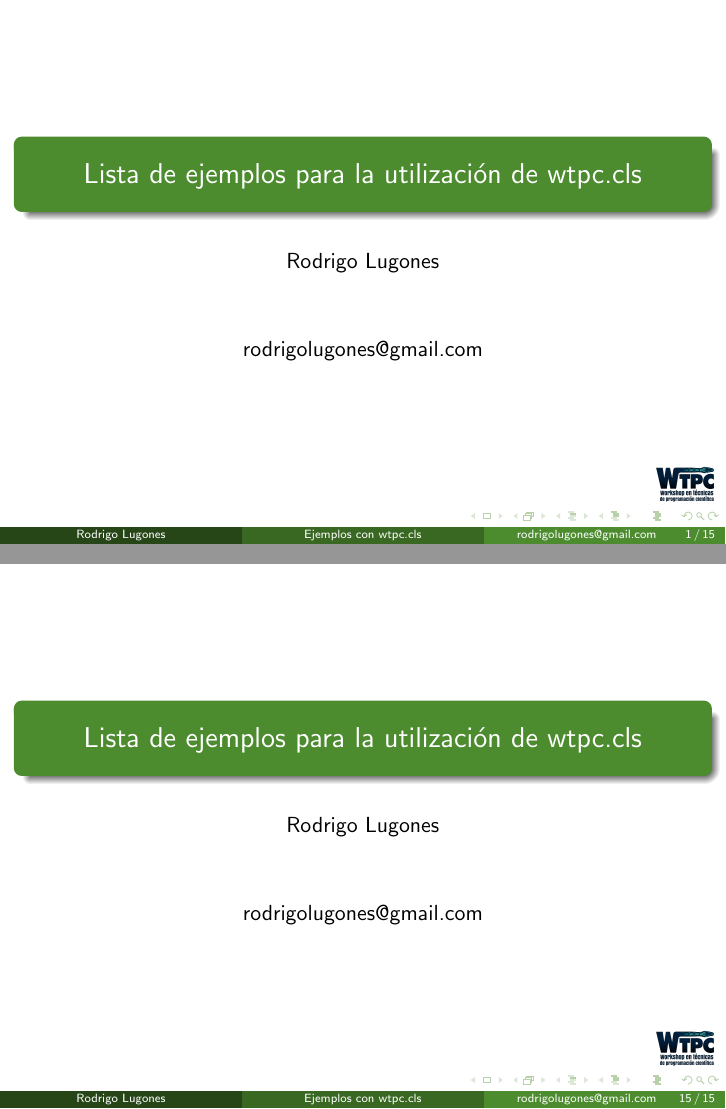
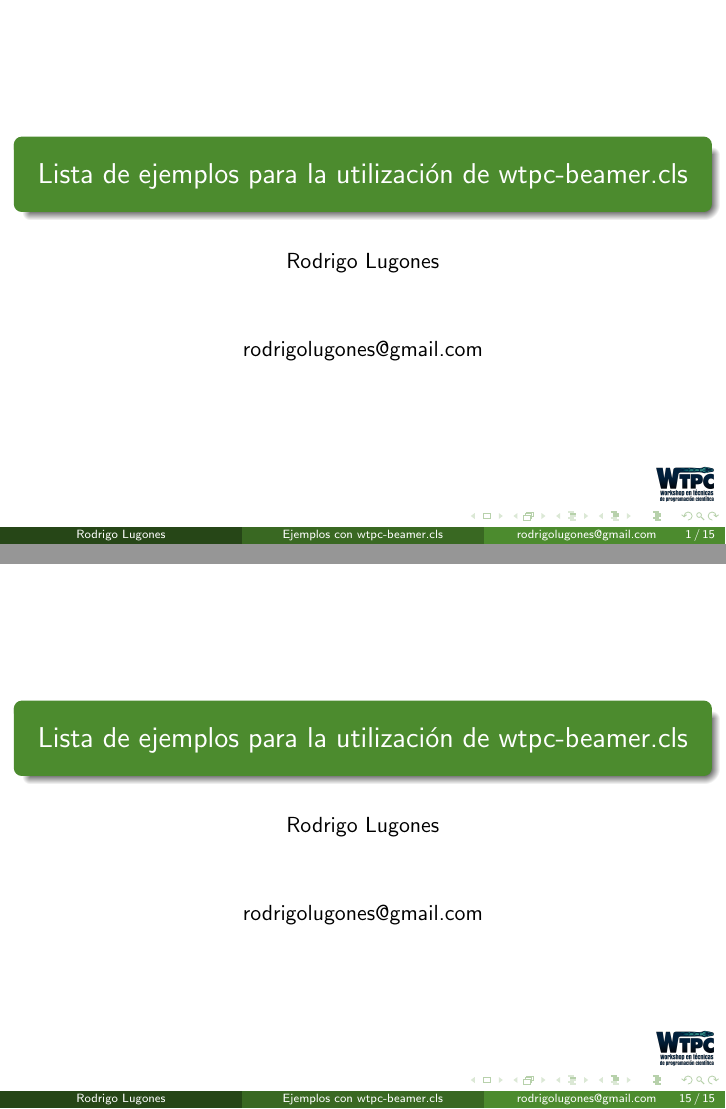
Before and after one commit to AJVelezRueda/wtpc-beamer, LaTeX slides (example/example.tex, which reads example/wtpc-beamer.cls): pages 1 and 17 of 17, joined at a grey line. Compiled offline with pdfLaTeX.

Commit message:
Minor bug in example

```diff
--- a/example/example.tex
+++ b/example/example.tex
@@ -3,8 +3,8 @@
 % cecilia, graciela, pablo, rodrigo
 
 % Aquí va el título. Nuestra información (nombre, mail, color de cada
-% uno) está en wtpc.cls.
-\title[Ejemplos con wtpc.cls]{Lista de ejemplos para la utilización de wtpc.cls}
+% uno) está en wtpc-beamer.cls.
+\title[Ejemplos con wtpc-beamer.cls]{Lista de ejemplos para la utilización de wtpc-beamer.cls}
 
 
 %%%%%%%%%%%%%%%%%%%%%%%%%%%%%%%%%%%%%%%%%%%%%%%%%%%%%%%%%%%%%%%%%%%%
--- a/example/wtpc-beamer.cls
+++ b/example/wtpc-beamer.cls
@@ -61,7 +61,6 @@
 \RequirePackage{psfrag}
 \RequirePackage{verbatim}
 \RequirePackage{xcolor}
-\RequirePackage{paralist}
 
 %% Idioma
 \RequirePackage[spanish]{babel}
```
